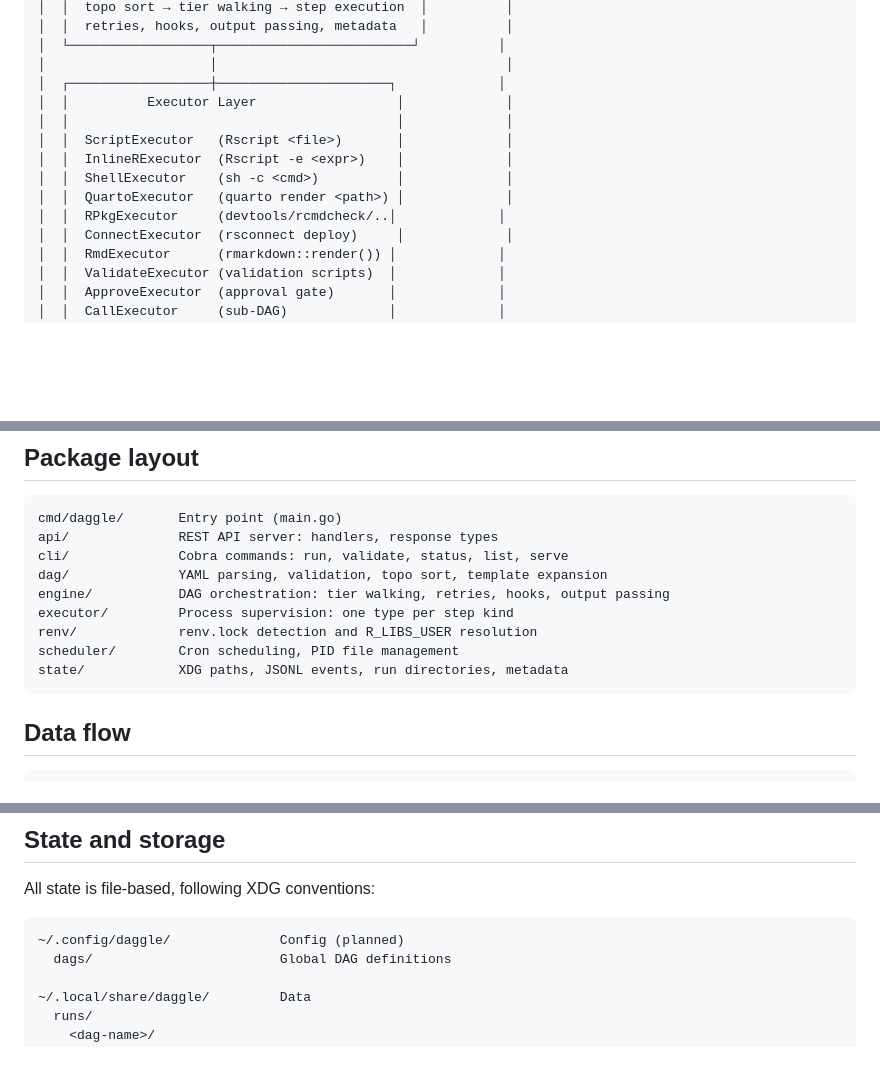
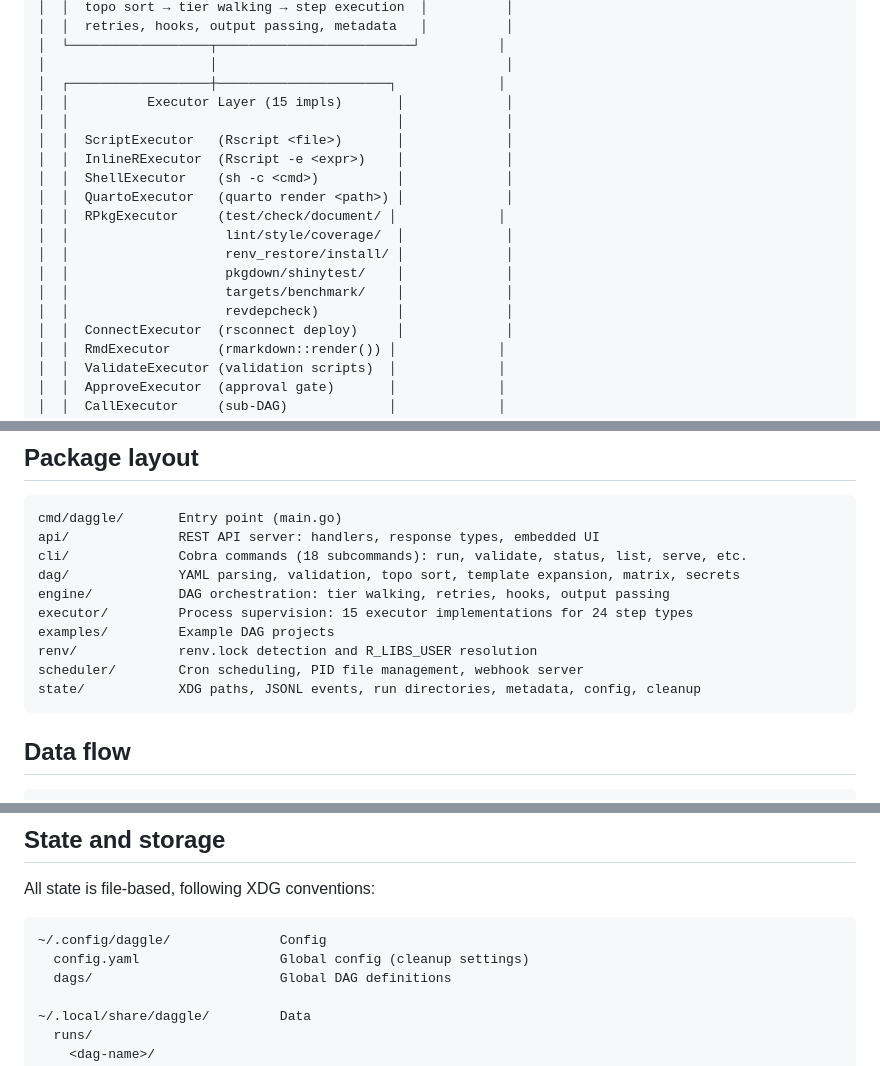
Before and after one commit to cynkra/daggle, a Markdown page: docs/architecture.md, 3 parts joined by grey strips. Drawn GitHub-style; blank space fills up the shorter version.

````diff
--- a/docs/architecture.md
+++ b/docs/architecture.md
@@ -21,13 +21,18 @@ daggle is a single Go binary that orchestrates R workflows defined in YAML. It s
 │  └──────────────────┬─────────────────────────┘          │
 │                     │                                     │
 │  ┌──────────────────┼──────────────────────┐             │
-│  │          Executor Layer                  │             │
+│  │          Executor Layer (15 impls)       │             │
 │  │                                          │             │
 │  │  ScriptExecutor   (Rscript <file>)       │             │
 │  │  InlineRExecutor  (Rscript -e <expr>)    │             │
 │  │  ShellExecutor    (sh -c <cmd>)          │             │
 │  │  QuartoExecutor   (quarto render <path>) │             │
-│  │  RPkgExecutor     (devtools/rcmdcheck/..│             │
+│  │  RPkgExecutor     (test/check/document/ │             │
+│  │                    lint/style/coverage/  │             │
+│  │                    renv_restore/install/ │             │
+│  │                    pkgdown/shinytest/    │             │
+│  │                    targets/benchmark/    │             │
+│  │                    revdepcheck)          │             │
 │  │  ConnectExecutor  (rsconnect deploy)     │             │
 │  │  RmdExecutor      (rmarkdown::render()) │             │
 │  │  ValidateExecutor (validation scripts)  │             │
@@ -63,14 +68,15 @@ daggle is a single Go binary that orchestrates R workflows defined in YAML. It s
 
 ```
 cmd/daggle/       Entry point (main.go)
-api/              REST API server: handlers, response types
-cli/              Cobra commands: run, validate, status, list, serve
-dag/              YAML parsing, validation, topo sort, template expansion
+api/              REST API server: handlers, response types, embedded UI
+cli/              Cobra commands (18 subcommands): run, validate, status, list, serve, etc.
+dag/              YAML parsing, validation, topo sort, template expansion, matrix, secrets
 engine/           DAG orchestration: tier walking, retries, hooks, output passing
-executor/         Process supervision: one type per step kind
+executor/         Process supervision: 15 executor implementations for 24 step types
+examples/         Example DAG projects
 renv/             renv.lock detection and R_LIBS_USER resolution
-scheduler/        Cron scheduling, PID file management
-state/            XDG paths, JSONL events, run directories, metadata
+scheduler/        Cron scheduling, PID file management, webhook server
+state/            XDG paths, JSONL events, run directories, metadata, config, cleanup
 ```
 
 ## Data flow
@@ -124,7 +130,8 @@ daggle does not embed R. Every R step spawns a fresh `Rscript` process:
 All state is file-based, following XDG conventions:
 
 ```
-~/.config/daggle/              Config (planned)
+~/.config/daggle/              Config
+  config.yaml                  Global config (cleanup settings)
   dags/                        Global DAG definitions
 
 ~/.local/share/daggle/         Data
````
Also changed, not shown: docs/design.md (+14 -18 lines).
